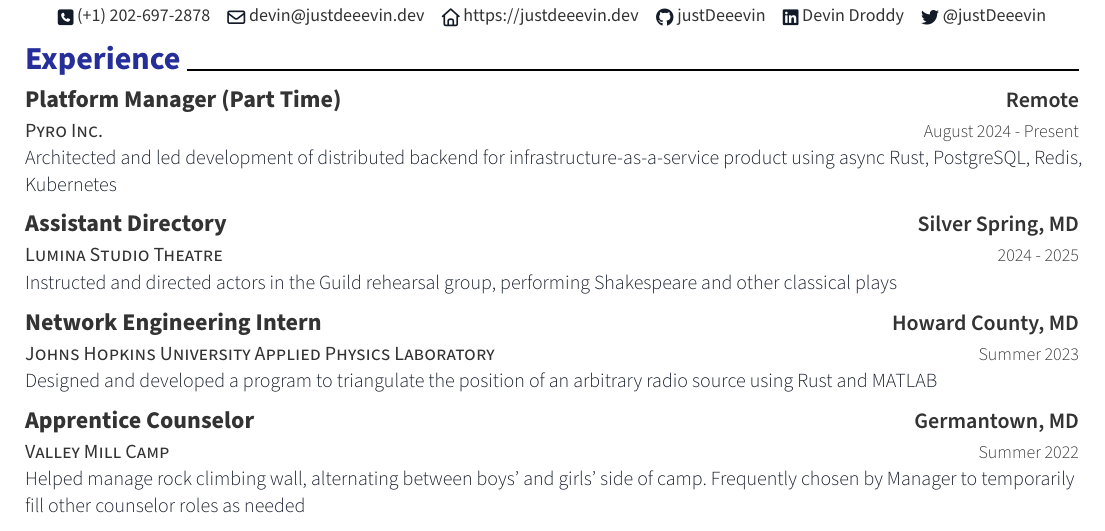
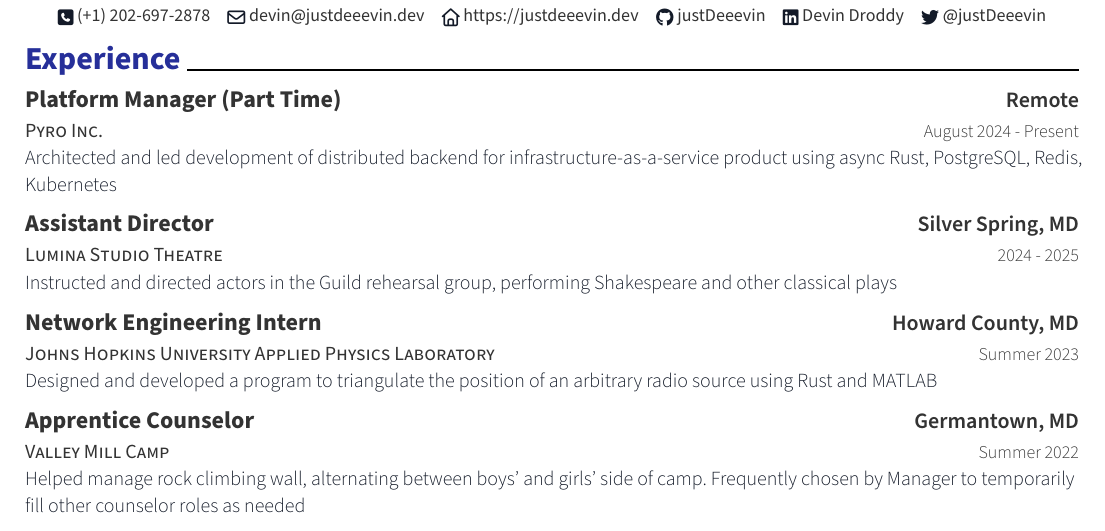
Before and after one commit to justDeeevin/resume, a Typst document (resume.typ): part of the page, cut so that both start at the same text. The pictures show the PDF file resume.pdf that the author committed with the source.

Commit message:
typo fix

```diff
--- a/resume.typ
+++ b/resume.typ
@@ -42,7 +42,7 @@
 ]
 
 #resume-entry(
-  title: "Assistant Directory",
+  title: "Assistant Director",
   location: "Silver Spring, MD",
   date: "2024 - 2025",
   description: "Lumina Studio Theatre",
```
Also changed, not shown: resume.pdf.
